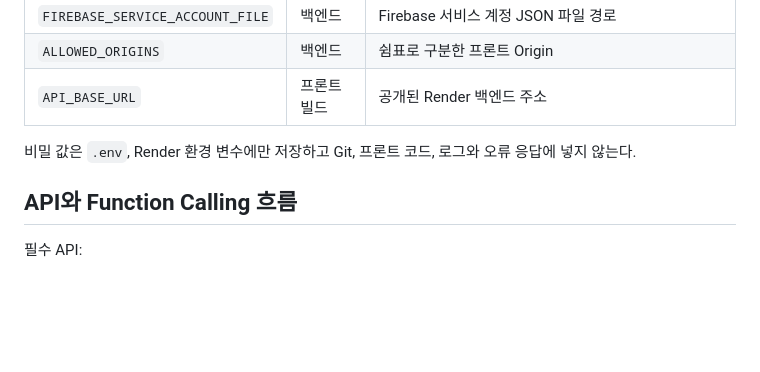
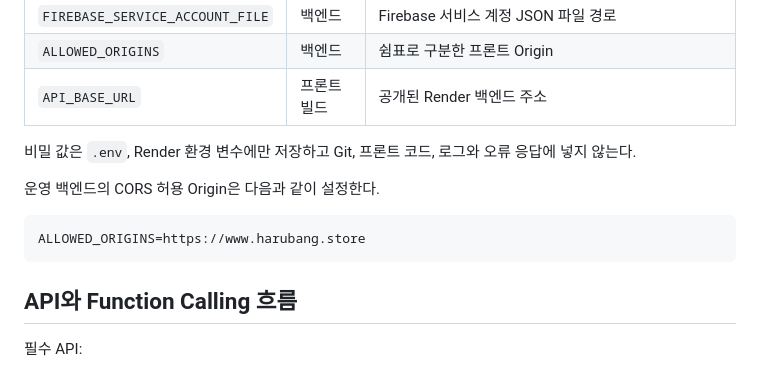
Before and after one commit to 42yk/inno, a Markdown page: M1-2/README.md, the part around one of its changes. Rendered like a GitHub page; blank space fills up the shorter version.

````diff
--- a/M1-2/README.md
+++ b/M1-2/README.md
@@ -97,6 +97,12 @@ python3 -m http.server 5173 -d dist
 
 비밀 값은 `.env`, Render 환경 변수에만 저장하고 Git, 프론트 코드, 로그와 오류 응답에 넣지 않는다.
 
+운영 백엔드의 CORS 허용 Origin은 다음과 같이 설정한다.
+
+```dotenv
+ALLOWED_ORIGINS=https://www.harubang.store
+```
+
 ## API와 Function Calling 흐름
 
 필수 API:
````
Also changed, not shown: other parts of M1-2/README.md (+28 -7 lines), M1-2/screenshots/chat-summary.png (added), M1-2/screenshots/conversation-load.png (added), M1-2/screenshots/data-crud.png (added), M1-2/screenshots/swagger-ui.png (added), 1 other file.
